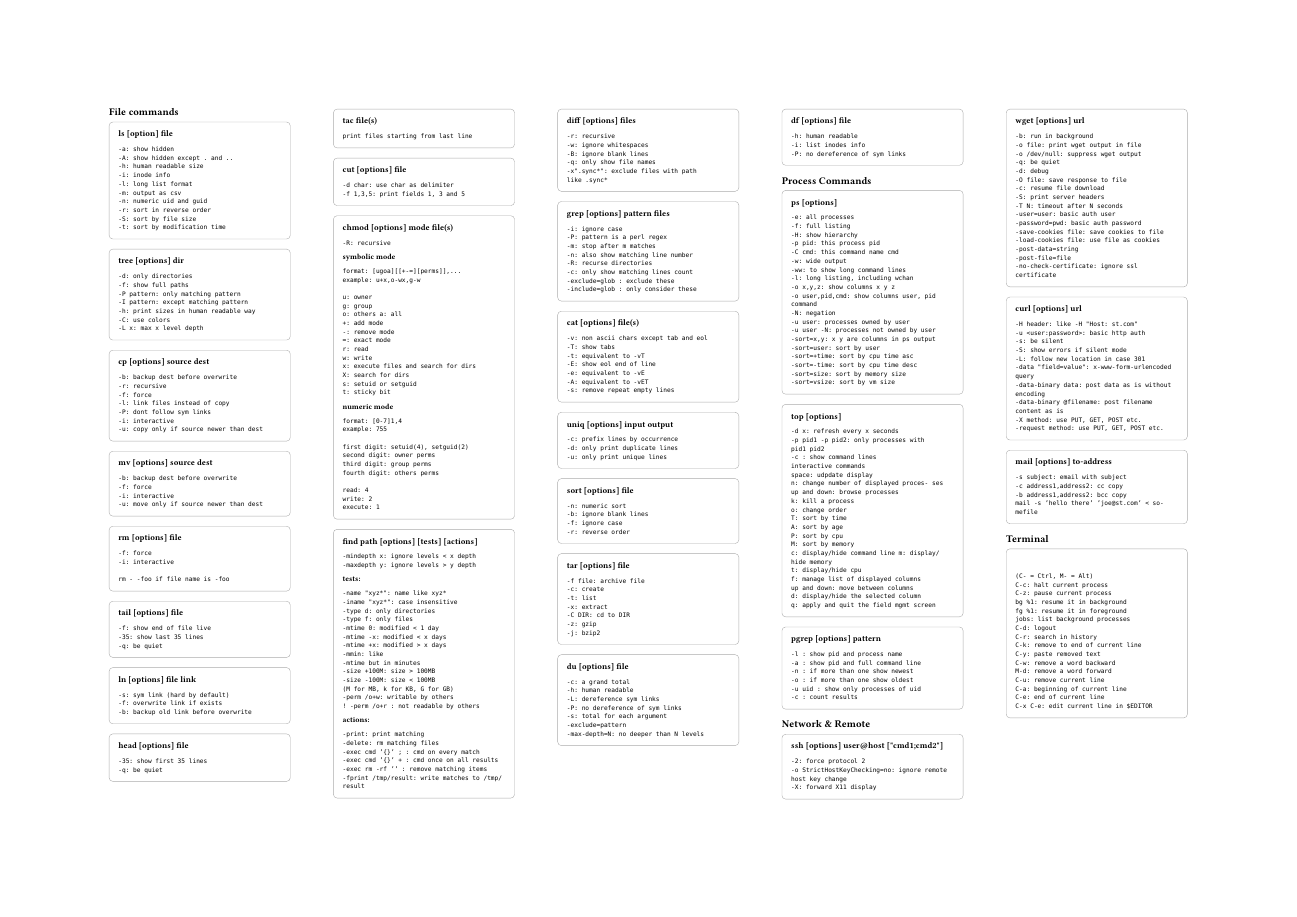
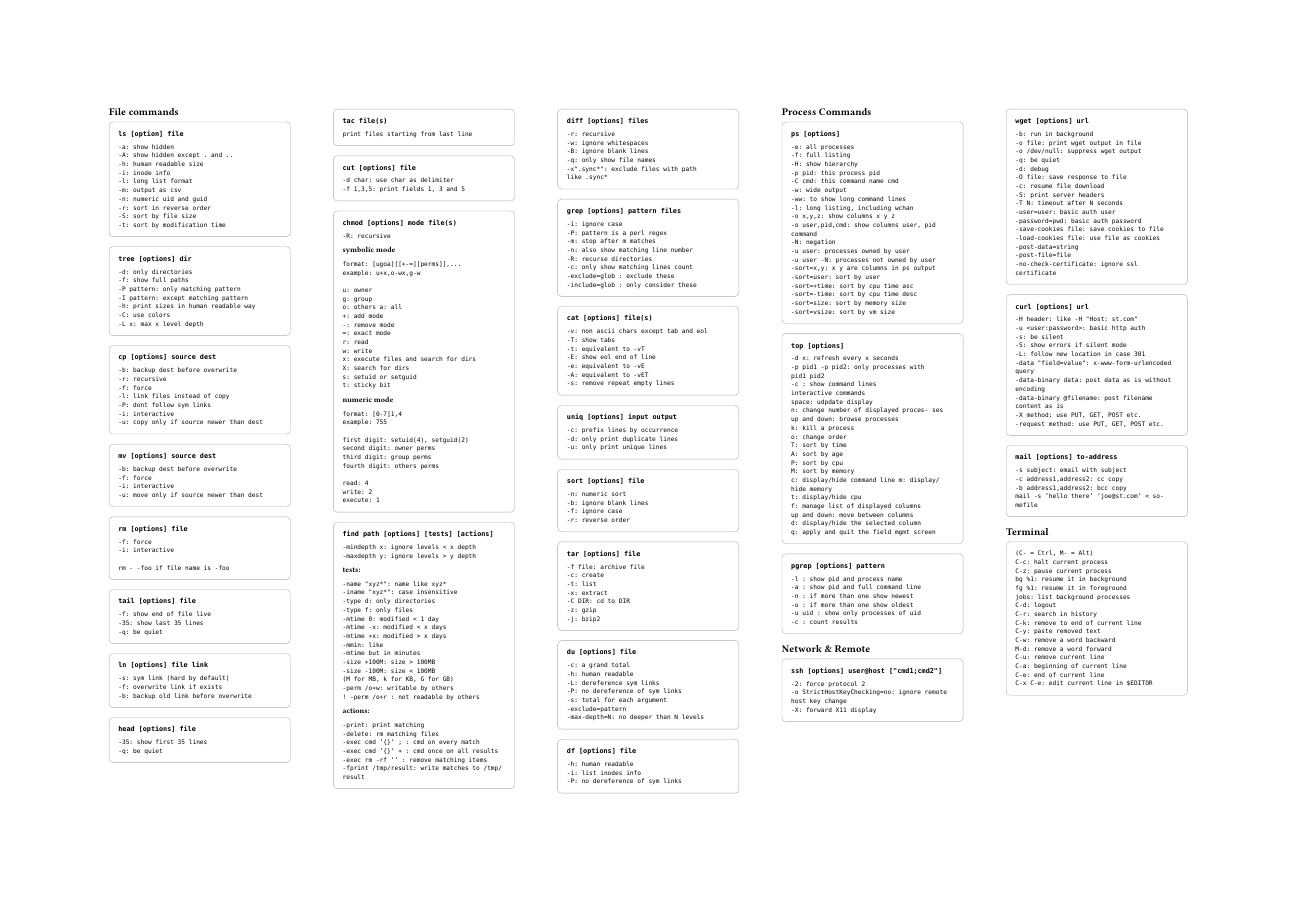
Before and after one commit to ustclug/cheatsheet, a Typst document (cheatsheet.typ): the whole page. Compiled offline with Typst 0.15; a missing font is replaced by an installed copy or a similar font.

Commit message:
feat: update fonts

```diff
--- a/cheatsheet.typ
+++ b/cheatsheet.typ
@@ -1,4 +1,7 @@
 #set page("a2", flipped: true)
+#set text(
+    font: "Monaco"
+)
 
 #let commandBlock(body, title: "ls [option] file") = {
     box(
@@ -13,7 +16,7 @@
         clip: true,
     )[
         #text(weight: "bold")[
-            #title
+            #raw(title)
         ]
 
         #set text(size: 10pt)
```
Also changed, not shown: cheatsheet.pdf.
